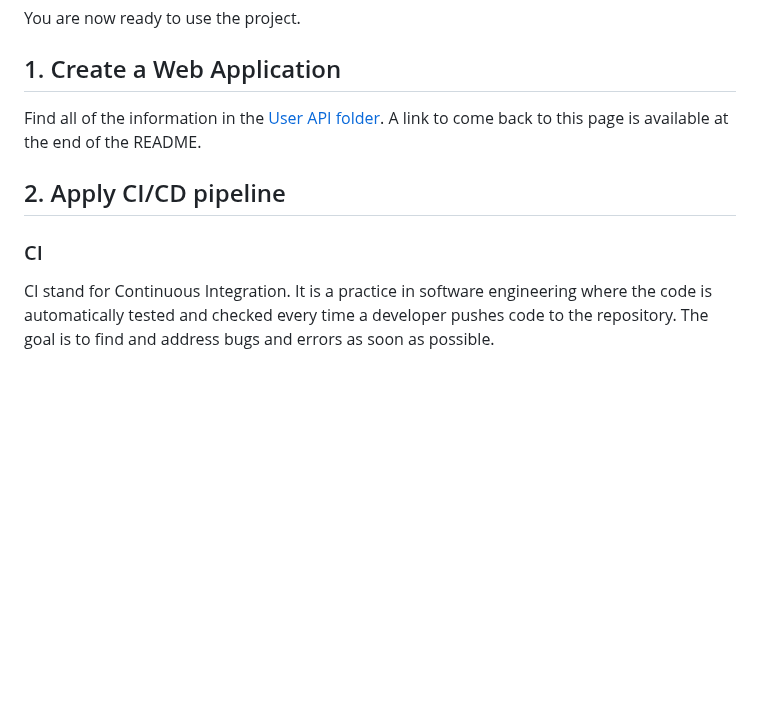
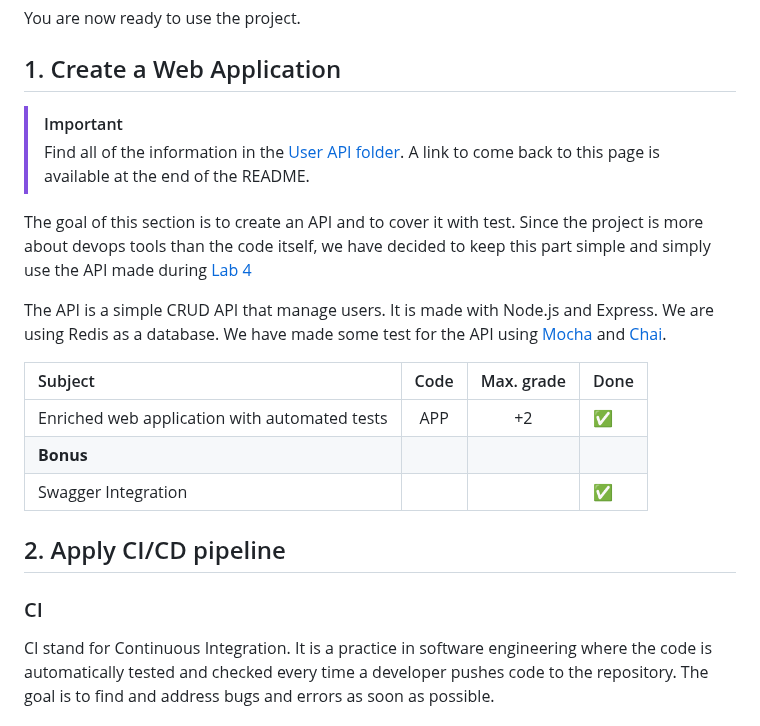
Before and after one commit to Macbucheron1/Devops-Template, a Markdown page: README.md, the part around one of its changes. Rendered like a GitHub page; blank space fills up the shorter version.

Commit message:
Docs: completed Api part

```diff
--- a/README.md
+++ b/README.md
@@ -74,12 +74,24 @@ You are now ready to use the project.
 
 ## 1. Create a Web Application
 
-Find all of the information in the [User API folder](./user_api/README.md). A link to come back to this page is available at the end of the README.
+> [!Important]
+> Find all of the information in the [User API folder](./user_api/README.md). A link to come back to this page is available at the end of the README.
+
+The goal of this section is to create an API and to cover it with test.
+Since the project is more about devops tools than the code itself, we have decided to keep this part simple and simply use the API made during [Lab 4](https://github.com/adaltas/ece-devops-2024-fall/blob/main/modules/04.continuous-testing/lab.md)
+
+The API is a simple CRUD API that manage users. It is made with Node.js and Express. We are using Redis as a database.
+We have made some test for the API using [Mocha](https://mochajs.org/) and [Chai](https://www.chaijs.com/).
+
+| Subject                                                         |   Code    | Max. grade| Done |
+|:----------------------------------------------------------------|:---------:|:---------:| ---- |
+| Enriched web application with automated tests                   |   APP     |    +2     |  ✅  |
+| **Bonus**                                                       |           |           |      |
+| Swagger Integration                                             |           |           |  ✅  |
 
 ## 2. Apply CI/CD pipeline
 
 ### CI
-
 CI stand for Continuous Integration. It is a practice in software engineering where the code is automatically tested and checked every time a developer pushes code to the repository. The goal is to find and address bugs and errors as soon as possible.
 
 #### The steps
```
Also changed, not shown: other parts of README.md (+2 -2 lines), .github/workflows/README.md (added).
